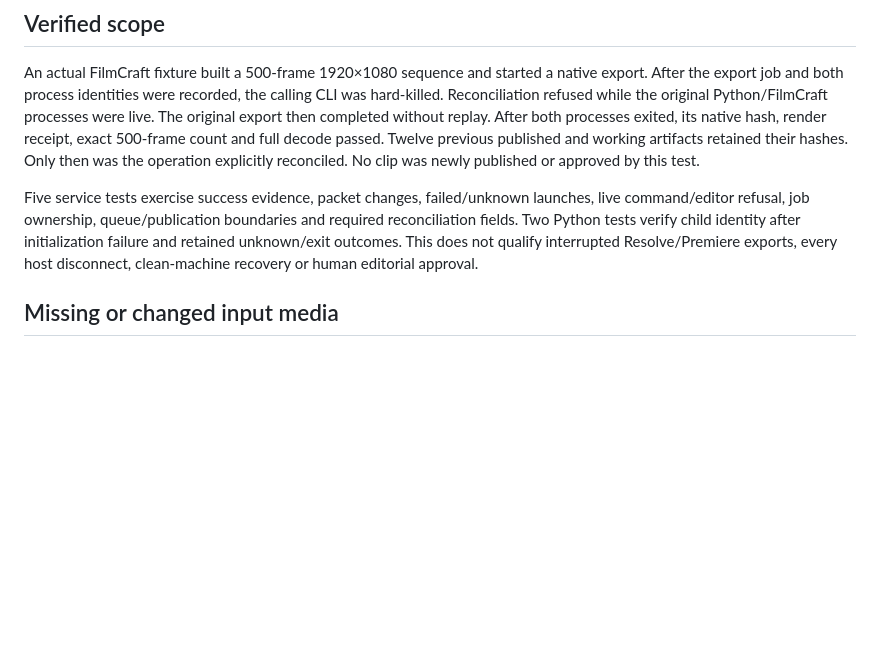
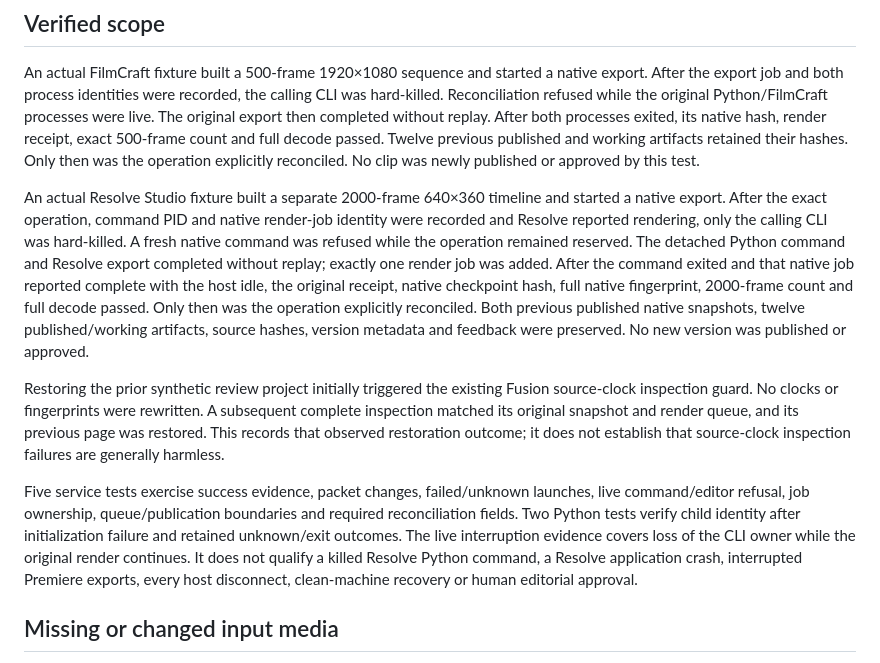
Before and after one commit to maddexritter-rgb/acq-edit, a Markdown page: docs/NATIVE_RECOVERY.md, the part around the change. Rendered like a GitHub page; blank space fills up the shorter version.

Commit message:
Record native Resolve export recovery after CLI interruption

```diff
--- a/docs/NATIVE_RECOVERY.md
+++ b/docs/NATIVE_RECOVERY.md
@@ -52,7 +52,11 @@ The journals cover commands dispatched through this toolkit. They cannot discove
 
 An actual FilmCraft fixture built a 500-frame 1920×1080 sequence and started a native export. After the export job and both process identities were recorded, the calling CLI was hard-killed. Reconciliation refused while the original Python/FilmCraft processes were live. The original export then completed without replay. After both processes exited, its native hash, render receipt, exact 500-frame count and full decode passed. Twelve previous published and working artifacts retained their hashes. Only then was the operation explicitly reconciled. No clip was newly published or approved by this test.
 
-Five service tests exercise success evidence, packet changes, failed/unknown launches, live command/editor refusal, job ownership, queue/publication boundaries and required reconciliation fields. Two Python tests verify child identity after initialization failure and retained unknown/exit outcomes. This does not qualify interrupted Resolve/Premiere exports, every host disconnect, clean-machine recovery or human editorial approval.
+An actual Resolve Studio fixture built a separate 2000-frame 640×360 timeline and started a native export. After the exact operation, command PID and native render-job identity were recorded and Resolve reported rendering, only the calling CLI was hard-killed. A fresh native command was refused while the operation remained reserved. The detached Python command and Resolve export completed without replay; exactly one render job was added. After the command exited and that native job reported complete with the host idle, the original receipt, native checkpoint hash, full native fingerprint, 2000-frame count and full decode passed. Only then was the operation explicitly reconciled. Both previous published native snapshots, twelve published/working artifacts, source hashes, version metadata and feedback were preserved. No new version was published or approved.
+
+Restoring the prior synthetic review project initially triggered the existing Fusion source-clock inspection guard. No clocks or fingerprints were rewritten. A subsequent complete inspection matched its original snapshot and render queue, and its previous page was restored. This records that observed restoration outcome; it does not establish that source-clock inspection failures are generally harmless.
+
+Five service tests exercise success evidence, packet changes, failed/unknown launches, live command/editor refusal, job ownership, queue/publication boundaries and required reconciliation fields. Two Python tests verify child identity after initialization failure and retained unknown/exit outcomes. The live interruption evidence covers loss of the CLI owner while the original render continues. It does not qualify a killed Resolve Python command, a Resolve application crash, interrupted Premiere exports, every host disconnect, clean-machine recovery or human editorial approval.
 
 ## Missing or changed input media
 
```
Also changed, not shown: docs/ACCEPTANCE.md (+1 -1 lines), docs/STATUS.md (+1 -0 lines).
